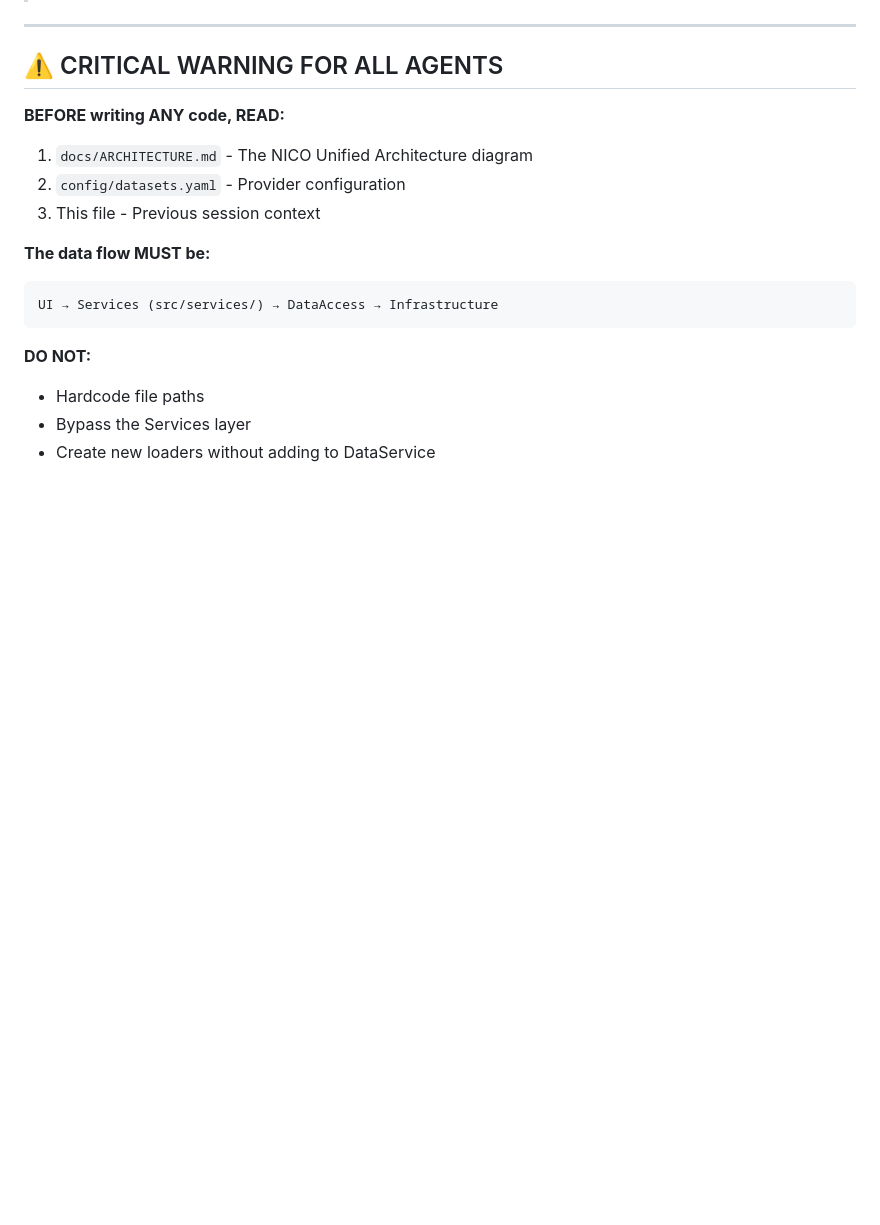
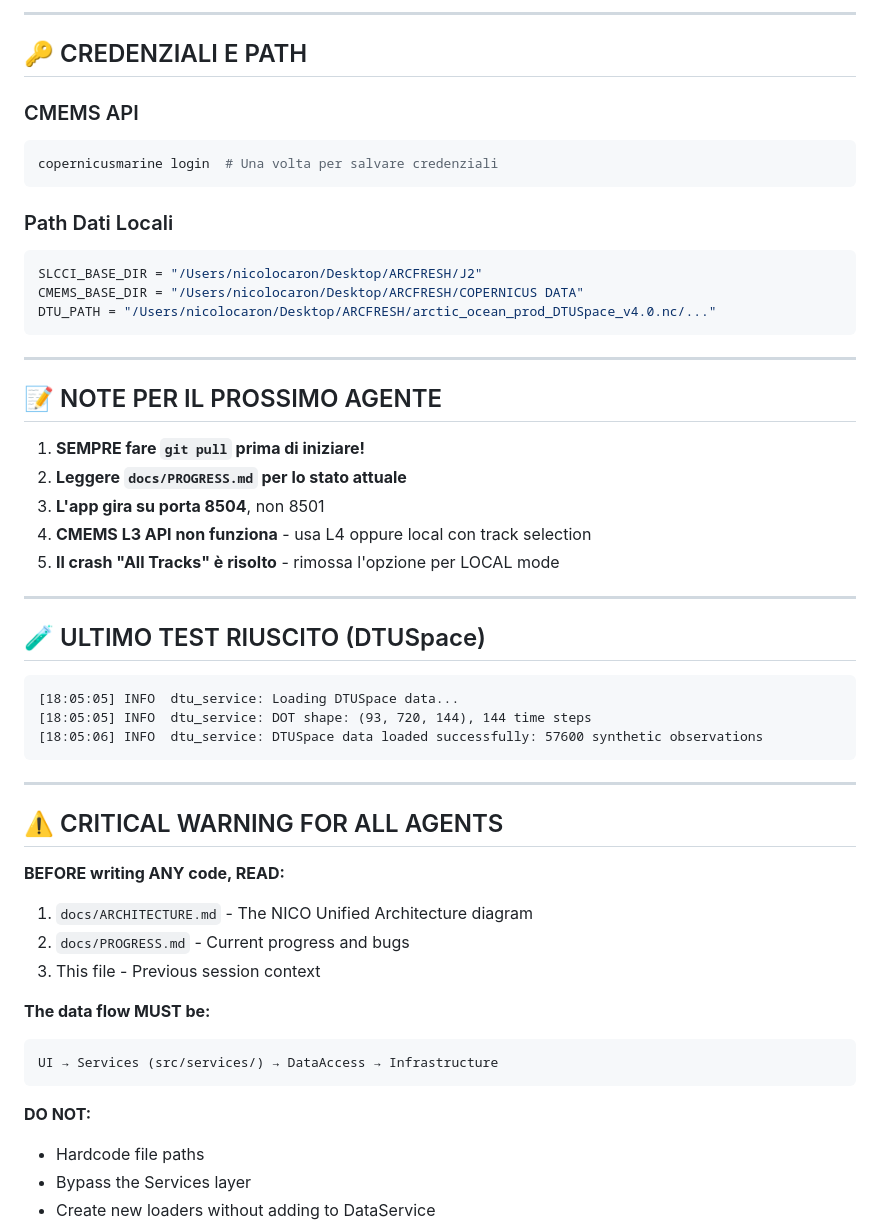
Before and after one commit to Alemusica/nico, a Markdown page: docs/CHAT_HISTORY.md, the part around one of its changes. Drawn GitHub-style; blank space fills up the shorter version.

Commit message:
📋 Update CHAT_HISTORY with session context for handoff

````diff
--- a/docs/CHAT_HISTORY.md
+++ b/docs/CHAT_HISTORY.md
@@ -4,3 +159,38 @@
+---
+
+## 🔑 CREDENZIALI E PATH
+
+### CMEMS API
+```bash
+copernicusmarine login  # Una volta per salvare credenziali
+```
+
+### Path Dati Locali
+```python
+SLCCI_BASE_DIR = "/Users/nicolocaron/Desktop/ARCFRESH/J2"
+CMEMS_BASE_DIR = "/Users/nicolocaron/Desktop/ARCFRESH/COPERNICUS DATA"
+DTU_PATH = "/Users/nicolocaron/Desktop/ARCFRESH/arctic_ocean_prod_DTUSpace_v4.0.nc/..."
+```
+
+---
+
+## 📝 NOTE PER IL PROSSIMO AGENTE
+
+1. **SEMPRE fare `git pull` prima di iniziare!**
+2. **Leggere `docs/PROGRESS.md` per lo stato attuale**
+3. **L'app gira su porta 8504**, non 8501
+4. **CMEMS L3 API non funziona** - usa L4 oppure local con track selection
+5. **Il crash "All Tracks" è risolto** - rimossa l'opzione per LOCAL mode
+
+---
+
+## 🧪 ULTIMO TEST RIUSCITO (DTUSpace)
+
+```
+[18:05:05] INFO  dtu_service: Loading DTUSpace data...
+[18:05:05] INFO  dtu_service: DOT shape: (93, 720, 144), 144 time steps
+[18:05:06] INFO  dtu_service: DTUSpace data loaded successfully: 57600 synthetic observations
+```
 
 ---
 
@@ -8,7 +198,7 @@
 
 **BEFORE writing ANY code, READ:**
 1. `docs/ARCHITECTURE.md` - The NICO Unified Architecture diagram
-2. `config/datasets.yaml` - Provider configuration
+2. `docs/PROGRESS.md` - Current progress and bugs
 3. This file - Previous session context
 
 **The data flow MUST be:**
````
Also changed, not shown: other parts of docs/CHAT_HISTORY.md (+155 -0 lines).
